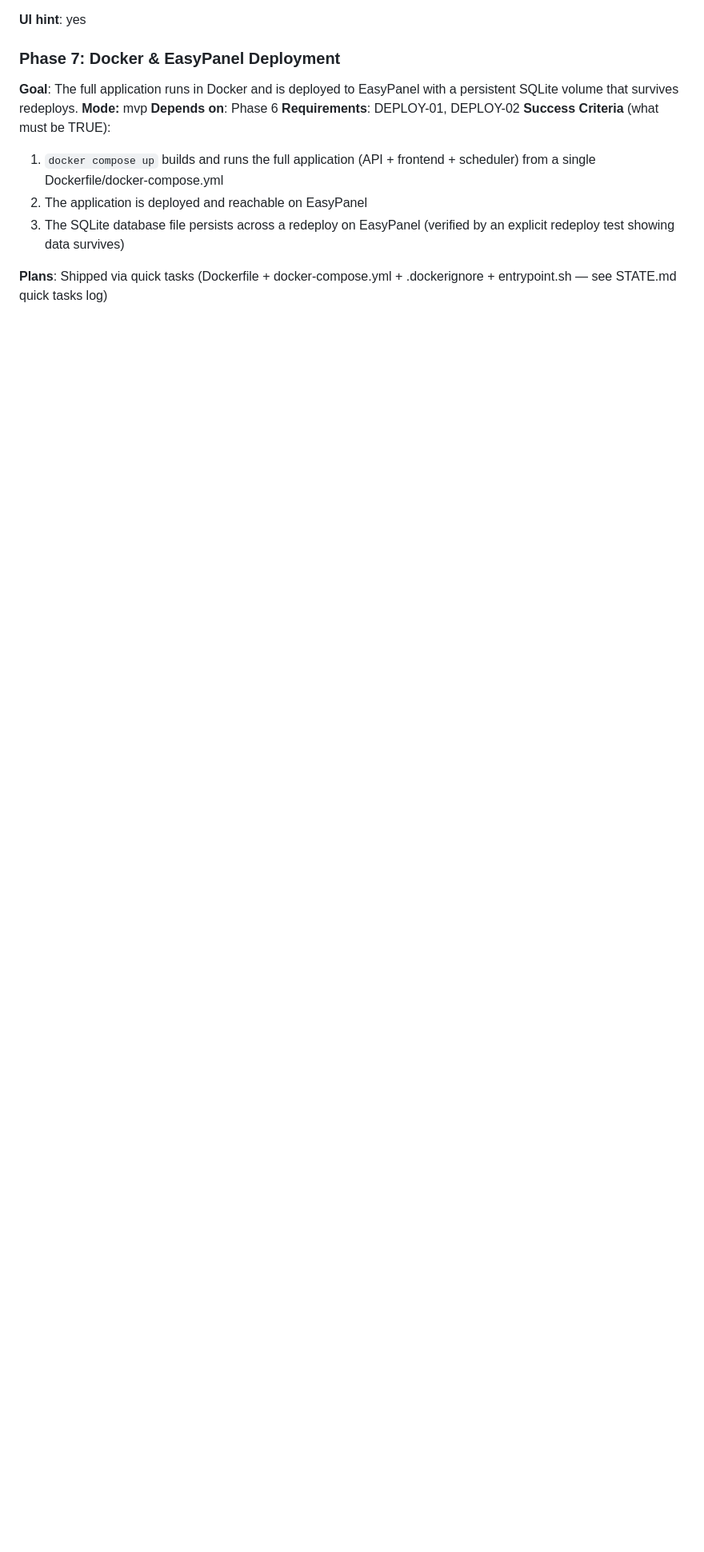
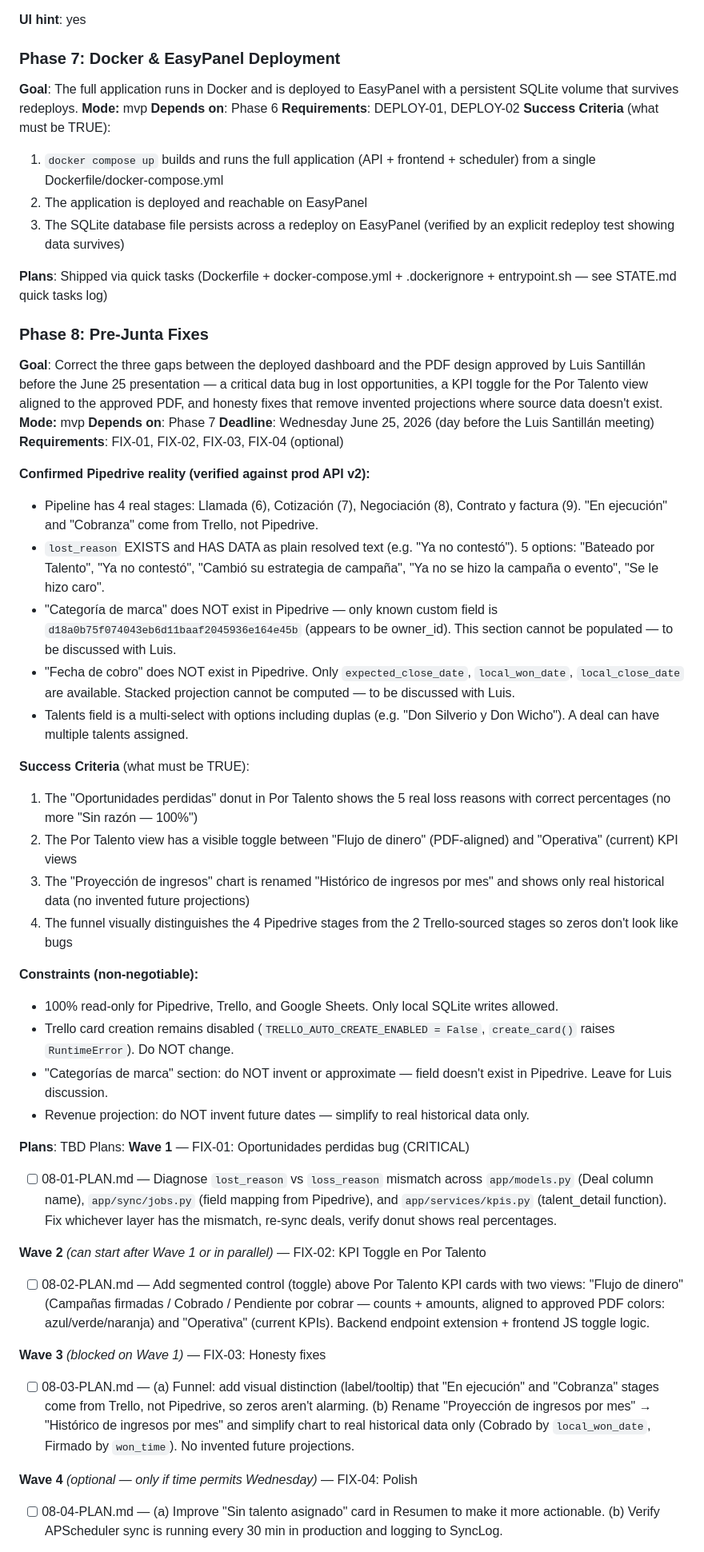
Before and after one commit to AlexisSchiavon/seg-dashboard, a Markdown page: .planning/ROADMAP.md, the part around one of its changes. Shown at 80% size. Drawn GitHub-style; blank space fills up the shorter version.

```diff
--- a/.planning/ROADMAP.md
+++ b/.planning/ROADMAP.md
@@ -216,3 +217,49 @@ Plans:
 
 **Plans**: Shipped via quick tasks (Dockerfile + docker-compose.yml + .dockerignore + entrypoint.sh — see STATE.md quick tasks log)
 
+### Phase 8: Pre-Junta Fixes
+
+**Goal**: Correct the three gaps between the deployed dashboard and the PDF design approved by Luis Santillán before the June 25 presentation — a critical data bug in lost opportunities, a KPI toggle for the Por Talento view aligned to the approved PDF, and honesty fixes that remove invented projections where source data doesn't exist.
+**Mode:** mvp
+**Depends on**: Phase 7
+**Deadline**: Wednesday June 25, 2026 (day before the Luis Santillán meeting)
+**Requirements**: FIX-01, FIX-02, FIX-03, FIX-04 (optional)
+
+**Confirmed Pipedrive reality (verified against prod API v2):**
+- Pipeline has 4 real stages: Llamada (6), Cotización (7), Negociación (8), Contrato y factura (9). "En ejecución" and "Cobranza" come from Trello, not Pipedrive.
+- `lost_reason` EXISTS and HAS DATA as plain resolved text (e.g. "Ya no contestó"). 5 options: "Bateado por Talento", "Ya no contestó", "Cambió su estrategia de campaña", "Ya no se hizo la campaña o evento", "Se le hizo caro".
+- "Categoría de marca" does NOT exist in Pipedrive — only known custom field is `d18a0b75f074043eb6d11baaf2045936e164e45b` (appears to be owner_id). This section cannot be populated — to be discussed with Luis.
+- "Fecha de cobro" does NOT exist in Pipedrive. Only `expected_close_date`, `local_won_date`, `local_close_date` are available. Stacked projection cannot be computed — to be discussed with Luis.
+- Talents field is a multi-select with options including duplas (e.g. "Don Silverio y Don Wicho"). A deal can have multiple talents assigned.
+
+**Success Criteria** (what must be TRUE):
+
+  1. The "Oportunidades perdidas" donut in Por Talento shows the 5 real loss reasons with correct percentages (no more "Sin razón — 100%")
+  2. The Por Talento view has a visible toggle between "Flujo de dinero" (PDF-aligned) and "Operativa" (current) KPI views
+  3. The "Proyección de ingresos" chart is renamed "Histórico de ingresos por mes" and shows only real historical data (no invented future projections)
+  4. The funnel visually distinguishes the 4 Pipedrive stages from the 2 Trello-sourced stages so zeros don't look like bugs
+
+**Constraints (non-negotiable):**
+- 100% read-only for Pipedrive, Trello, and Google Sheets. Only local SQLite writes allowed.
+- Trello card creation remains disabled (`TRELLO_AUTO_CREATE_ENABLED = False`, `create_card()` raises `RuntimeError`). Do NOT change.
+- "Categorías de marca" section: do NOT invent or approximate — field doesn't exist in Pipedrive. Leave for Luis discussion.
+- Revenue projection: do NOT invent future dates — simplify to real historical data only.
+
+**Plans**: TBD
+Plans:
+**Wave 1** — FIX-01: Oportunidades perdidas bug (CRITICAL)
+
+- [ ] 08-01-PLAN.md — Diagnose `lost_reason` vs `loss_reason` mismatch across `app/models.py` (Deal column name), `app/sync/jobs.py` (field mapping from Pipedrive), and `app/services/kpis.py` (talent_detail function). Fix whichever layer has the mismatch, re-sync deals, verify donut shows real percentages.
+
+**Wave 2** *(can start after Wave 1 or in parallel)* — FIX-02: KPI Toggle en Por Talento
+
+- [ ] 08-02-PLAN.md — Add segmented control (toggle) above Por Talento KPI cards with two views: "Flujo de dinero" (Campañas firmadas / Cobrado / Pendiente por cobrar — counts + amounts, aligned to approved PDF colors: azul/verde/naranja) and "Operativa" (current KPIs). Backend endpoint extension + frontend JS toggle logic.
+
+**Wave 3** *(blocked on Wave 1)* — FIX-03: Honesty fixes
+
+- [ ] 08-03-PLAN.md — (a) Funnel: add visual distinction (label/tooltip) that "En ejecución" and "Cobranza" stages come from Trello, not Pipedrive, so zeros aren't alarming. (b) Rename "Proyección de ingresos por mes" → "Histórico de ingresos por mes" and simplify chart to real historical data only (Cobrado by `local_won_date`, Firmado by `won_time`). No invented future projections.
+
+**Wave 4** *(optional — only if time permits Wednesday)* — FIX-04: Polish
+
+- [ ] 08-04-PLAN.md — (a) Improve "Sin talento asignado" card in Resumen to make it more actionable. (b) Verify APScheduler sync is running every 30 min in production and logging to SyncLog.
+
```
Also changed, not shown: other parts of .planning/ROADMAP.md (+18 -2 lines), .planning/STATE.md (+10 -10 lines).
